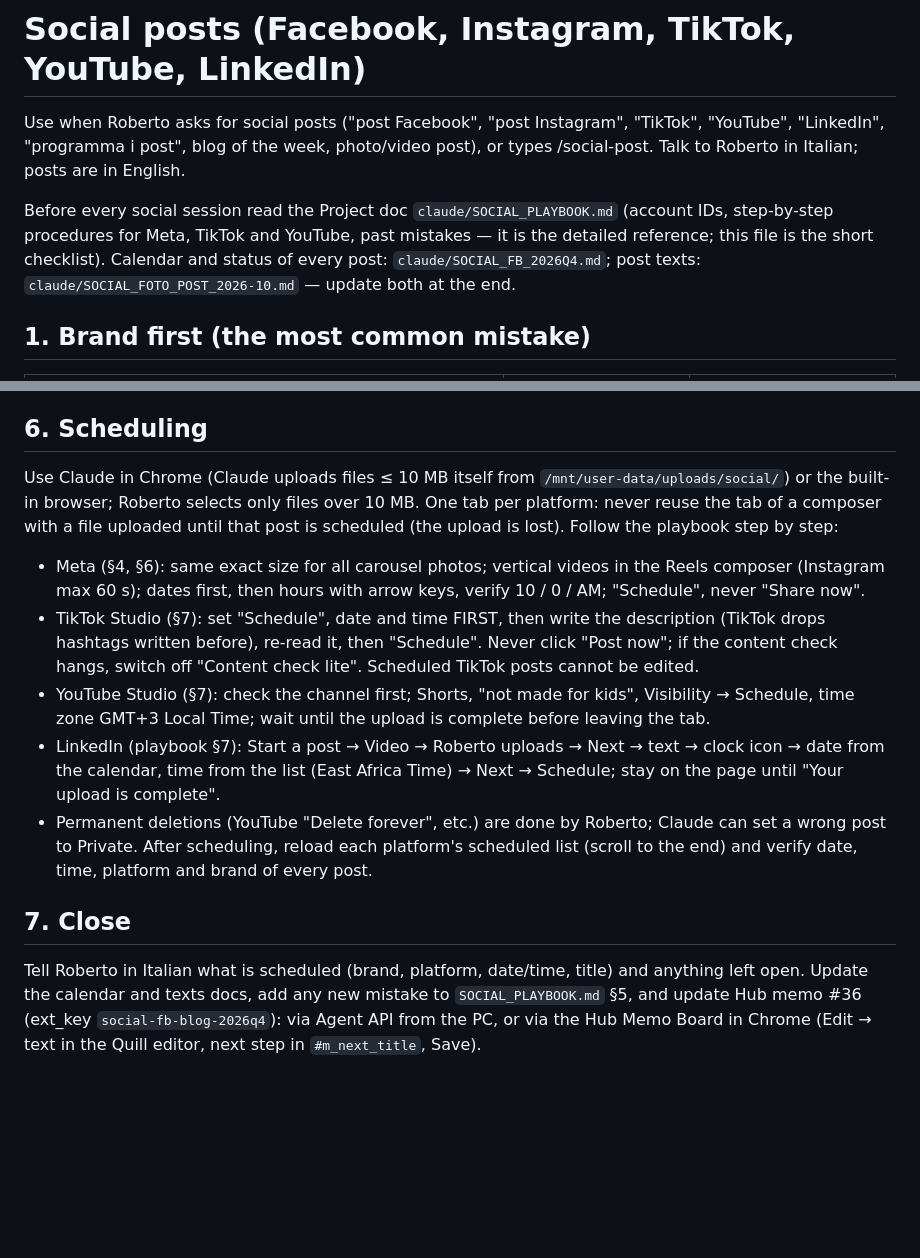
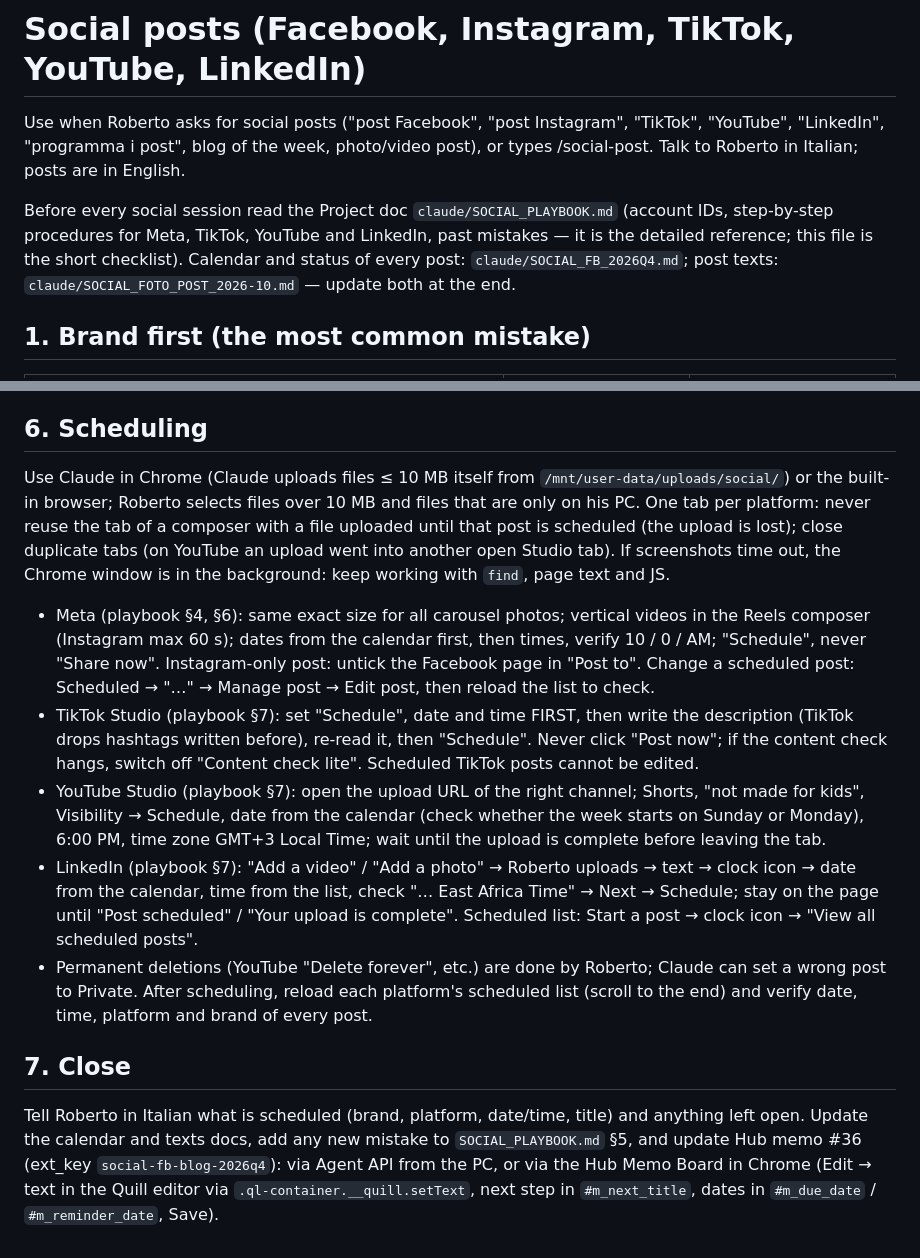
Before and after one commit to rdesibi1973/hub, a Markdown page: docs/skills/social-post.md, 2 parts joined by grey strips. Drawn GitHub-style; blank space fills up the shorter version.

```diff
--- a/docs/skills/social-post.md
+++ b/docs/skills/social-post.md
@@ -8,7 +8,7 @@ description: Prepare and schedule social posts for Savannah Explorers and The Or
 Use when Roberto asks for social posts ("post Facebook", "post Instagram", "TikTok", "YouTube", "LinkedIn", "programma i post", blog of the week, photo/video post), or types /social-post.
 Talk to Roberto in Italian; posts are in English.
 
-Before every social session read the Project doc `claude/SOCIAL_PLAYBOOK.md` (account IDs, step-by-step procedures for Meta, TikTok and YouTube, past mistakes — it is the detailed reference; this file is the short checklist). Calendar and status of every post: `claude/SOCIAL_FB_2026Q4.md`; post texts: `claude/SOCIAL_FOTO_POST_2026-10.md` — update both at the end.
+Before every social session read the Project doc `claude/SOCIAL_PLAYBOOK.md` (account IDs, step-by-step procedures for Meta, TikTok, YouTube and LinkedIn, past mistakes — it is the detailed reference; this file is the short checklist). Calendar and status of every post: `claude/SOCIAL_FB_2026Q4.md`; post texts: `claude/SOCIAL_FOTO_POST_2026-10.md` — update both at the end.
 
 ## 1. Brand first (the most common mistake)
 
@@ -51,14 +53,14 @@ Before every social session read the Project doc `claude/SOCIAL_PLAYBOOK.md` (ac
 
 ## 6. Scheduling
 
-Use Claude in Chrome (Claude uploads files ≤ 10 MB itself from `/mnt/user-data/uploads/social/`) or the built-in browser; Roberto selects only files over 10 MB. One tab per platform: never reuse the tab of a composer with a file uploaded until that post is scheduled (the upload is lost). Follow the playbook step by step:
-- Meta (§4, §6): same exact size for all carousel photos; vertical videos in the Reels composer (Instagram max 60 s); dates first, then hours with arrow keys, verify 10 / 0 / AM; "Schedule", never "Share now".
-- TikTok Studio (§7): set "Schedule", date and time FIRST, then write the description (TikTok drops hashtags written before), re-read it, then "Schedule". Never click "Post now"; if the content check hangs, switch off "Content check lite". Scheduled TikTok posts cannot be edited.
-- YouTube Studio (§7): check the channel first; Shorts, "not made for kids", Visibility → Schedule, time zone GMT+3 Local Time; wait until the upload is complete before leaving the tab.
-- LinkedIn (playbook §7): Start a post → Video → Roberto uploads → Next → text → clock icon → date from the calendar, time from the list (East Africa Time) → Next → Schedule; stay on the page until "Your upload is complete".
+Use Claude in Chrome (Claude uploads files ≤ 10 MB itself from `/mnt/user-data/uploads/social/`) or the built-in browser; Roberto selects files over 10 MB and files that are only on his PC. One tab per platform: never reuse the tab of a composer with a file uploaded until that post is scheduled (the upload is lost); close duplicate tabs (on YouTube an upload went into another open Studio tab). If screenshots time out, the Chrome window is in the background: keep working with `find`, page text and JS.
+- Meta (playbook §4, §6): same exact size for all carousel photos; vertical videos in the Reels composer (Instagram max 60 s); dates from the calendar first, then times, verify 10 / 0 / AM; "Schedule", never "Share now". Instagram-only post: untick the Facebook page in "Post to". Change a scheduled post: Scheduled → "…" → Manage post → Edit post, then reload the list to check.
+- TikTok Studio (playbook §7): set "Schedule", date and time FIRST, then write the description (TikTok drops hashtags written before), re-read it, then "Schedule". Never click "Post now"; if the content check hangs, switch off "Content check lite". Scheduled TikTok posts cannot be edited.
+- YouTube Studio (playbook §7): open the upload URL of the right channel; Shorts, "not made for kids", Visibility → Schedule, date from the calendar (check whether the week starts on Sunday or Monday), 6:00 PM, time zone GMT+3 Local Time; wait until the upload is complete before leaving the tab.
+- LinkedIn (playbook §7): "Add a video" / "Add a photo" → Roberto uploads → text → clock icon → date from the calendar, time from the list, check "… East Africa Time" → Next → Schedule; stay on the page until "Post scheduled" / "Your upload is complete". Scheduled list: Start a post → clock icon → "View all scheduled posts".
 - Permanent deletions (YouTube "Delete forever", etc.) are done by Roberto; Claude can set a wrong post to Private.
 After scheduling, reload each platform's scheduled list (scroll to the end) and verify date, time, platform and brand of every post.
 
 ## 7. Close
 
-Tell Roberto in Italian what is scheduled (brand, platform, date/time, title) and anything left open. Update the calendar and texts docs, add any new mistake to `SOCIAL_PLAYBOOK.md` §5, and update Hub memo #36 (ext_key `social-fb-blog-2026q4`): via Agent API from the PC, or via the Hub Memo Board in Chrome (Edit → text in the Quill editor, next step in `#m_next_title`, Save).
+Tell Roberto in Italian what is scheduled (brand, platform, date/time, title) and anything left open. Update the calendar and texts docs, add any new mistake to `SOCIAL_PLAYBOOK.md` §5, and update Hub memo #36 (ext_key `social-fb-blog-2026q4`): via Agent API from the PC, or via the Hub Memo Board in Chrome (Edit → text in the Quill editor via `.ql-container.__quill.setText`, next step in `#m_next_title`, dates in `#m_due_date` / `#m_reminder_date`, Save).
```
Also changed, not shown: other parts of docs/skills/social-post.md (+10 -8 lines), docs/skills/agency-email.md (+1 -1 lines).
